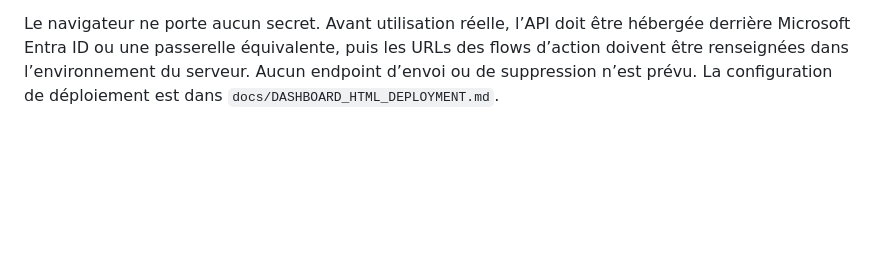
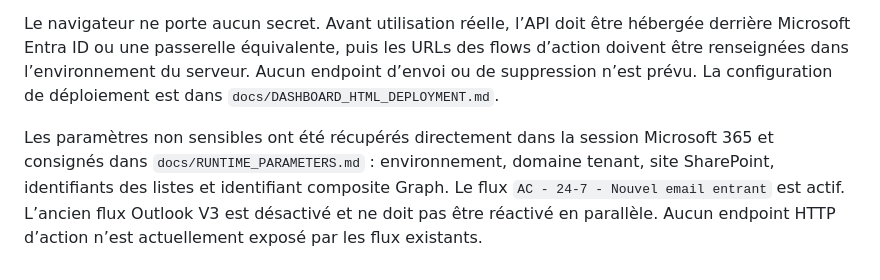
Before and after one commit to jed38630/Copilot-studio-assistant-commercial, a Markdown page: ETAT_REPRISE.md, the part around the change. Drawn GitHub-style; blank space fills up the shorter version.

Commit message:
docs: record discovered Microsoft 365 runtime parameters

```diff
--- a/ETAT_REPRISE.md
+++ b/ETAT_REPRISE.md
@@ -153,3 +153,5 @@ Le front-end HTML expose maintenant un mode live configurable et les contrats `G
 Le dashboard HTML est confirmé comme interface principale ; Power Apps n’est pas retenu pour l’usage quotidien. `dashboard/api.js` permet le mode live avec `GET /api/dashboard/emails` et `POST /api/dashboard/actions`. `dashboard/api/server.mjs` fournit un squelette Node sans dépendance pour lire les lignes SharePoint via Graph et relayer uniquement les actions `ignore`, `classify` et `regenerate` vers des flows configurés par variables d’environnement.
 
 Le navigateur ne porte aucun secret. Avant utilisation réelle, l’API doit être hébergée derrière Microsoft Entra ID ou une passerelle équivalente, puis les URLs des flows d’action doivent être renseignées dans l’environnement du serveur. Aucun endpoint d’envoi ou de suppression n’est prévu. La configuration de déploiement est dans `docs/DASHBOARD_HTML_DEPLOYMENT.md`.
+
+Les paramètres non sensibles ont été récupérés directement dans la session Microsoft 365 et consignés dans `docs/RUNTIME_PARAMETERS.md` : environnement, domaine tenant, site SharePoint, identifiants des listes et identifiant composite Graph. Le flux `AC - 24-7 - Nouvel email entrant` est actif. L’ancien flux Outlook V3 est désactivé et ne doit pas être réactivé en parallèle. Aucun endpoint HTTP d’action n’est actuellement exposé par les flux existants.
```
Also changed, not shown: docs/DASHBOARD_HTML_DEPLOYMENT.md (+1 -1 lines), docs/RUNTIME_PARAMETERS.md (added, +43 -0 lines).
